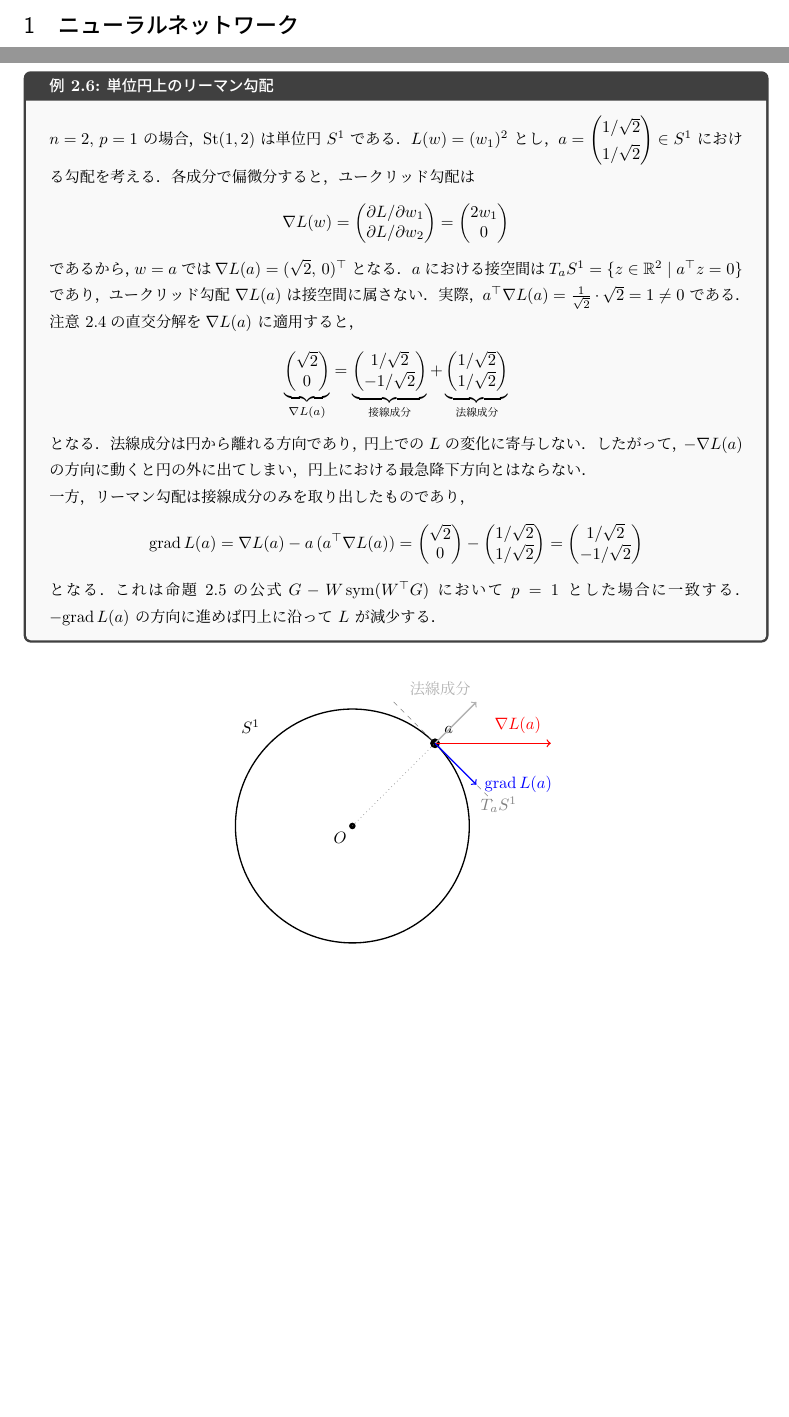
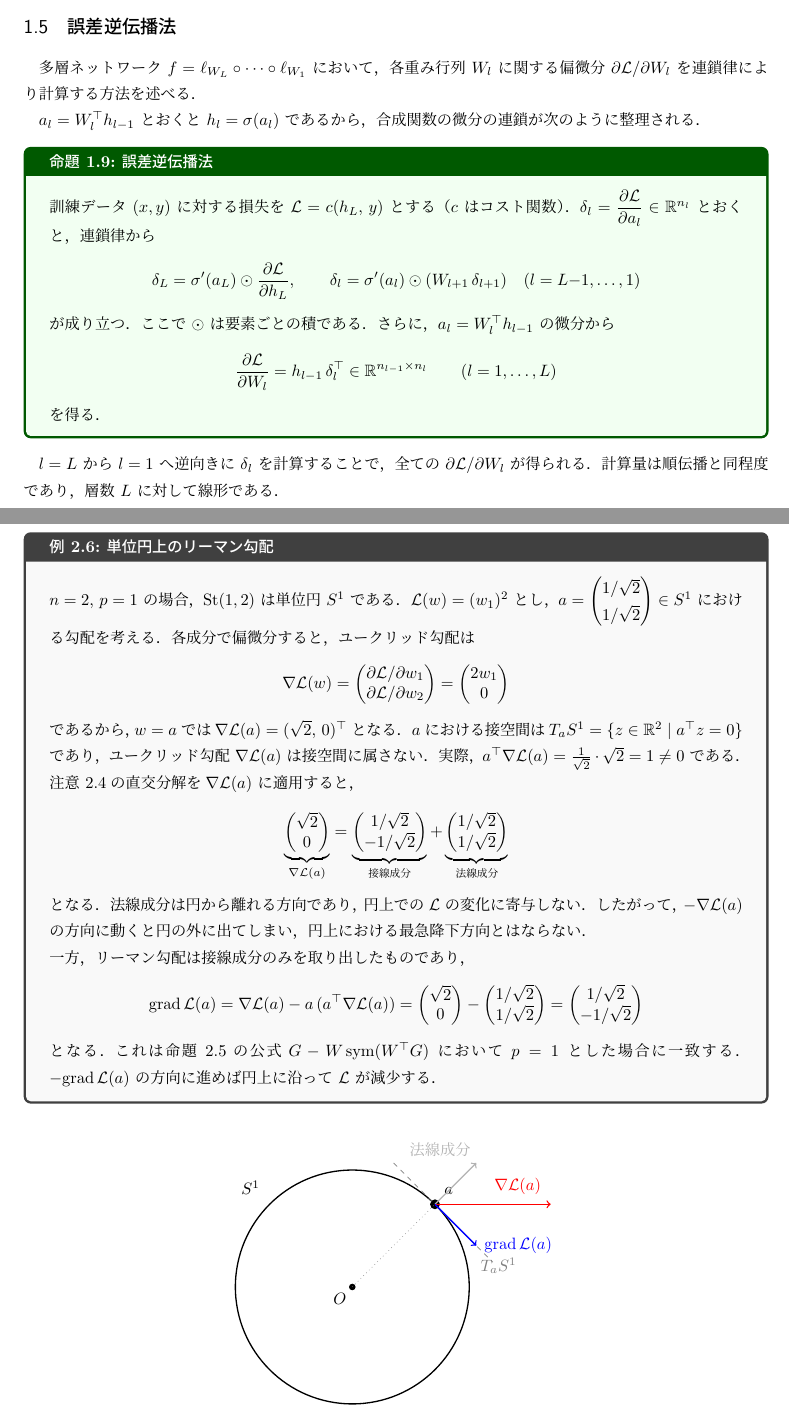
Before and after one commit to a1t2s2u2/manifold-optimization, a LaTeX document (note/main.tex): two parts of pages 2 and 7 of 9 before the commit and two parts of pages 4 and 7 of 9 after it, joined at a grey line, cut at the place of the change, the shorter picture padded with empty space. Compiled offline with upLaTeX and dvipdfmx.

Commit message:
docs: 誤差逆伝播法

```diff
--- a/note/main.tex
+++ b/note/main.tex
@@ -231,3 +232,35 @@ $L$ の $W$ におけるユークリッド勾配と呼ぶ．
+\subsection{誤差逆伝播法}
+
+多層ネットワーク $f=\ell_{W_L}\circ\cdots\circ\ell_{W_1}$ において，
+各重み行列 $W_l$ に関する偏微分 $\partial\mathcal{L}/\partial W_l$ を
+連鎖律により計算する方法を述べる．
+
+$a_l=W_l^\top h_{l-1}$ とおくと $h_l=\sigma(a_l)$ であるから，
+合成関数の微分の連鎖が次のように整理される．
+
+\begin{proposition}{誤差逆伝播法}{backprop}
+訓練データ $(x,y)$ に対する損失を $\mathcal{L}=c(h_L,\,y)$ とする（$c$ はコスト関数）．
+$\delta_l = \dfrac{\partial\mathcal{L}}{\partial a_l}\in\mathbb{R}^{n_l}$ とおくと，
+連鎖律から
+\[
+\delta_L = \sigma'(a_L)\odot\frac{\partial\mathcal{L}}{\partial h_L},
+\qquad
+\delta_l = \sigma'(a_l)\odot(W_{l+1}\,\delta_{l+1})
+\quad (l=L{-}1,\ldots,1)
+\]
+が成り立つ．ここで $\odot$ は要素ごとの積である．
+さらに，$a_l=W_l^\top h_{l-1}$ の微分から
+\[
+\frac{\partial\mathcal{L}}{\partial W_l} = h_{l-1}\,\delta_l^\top
+\in\mathbb{R}^{n_{l-1}\times n_l}
+\qquad (l=1,\ldots,L)
+\]
+を得る．
+\end{proposition}
+
+$l=L$ から $l=1$ へ逆向きに $\delta_l$ を計算することで，
+全ての $\partial\mathcal{L}/\partial W_l$ が得られる．
+計算量は順伝播と同程度であり，層数 $L$ に対して線形である．
 
 %% ==========================================================
 %%  第2節：Stiefel 多様体
@@ -351,47 +384,47 @@ S
 
 \begin{example}{単位円上のリーマン勾配}{rgrad_circle}
 $n=2,\, p=1$ の場合，$\mathrm{St}(1,2)$ は単位円 $S^1$ である．
-$L(w)=(w_1)^2$ とし，
+$\mathcal{L}(w)=(w_1)^2$ とし，
 $a=\begin{pmatrix}1/\sqrt{2}\\1/\sqrt{2}\end{pmatrix}\in S^1$
 における勾配を考える．各成分で偏微分すると，ユークリッド勾配は
 \[
-\nabla L(w)
-=\begin{pmatrix}\partial L/\partial w_1\\\partial L/\partial w_2\end{pmatrix}
+\nabla \mathcal{L}(w)
+=\begin{pmatrix}\partial \mathcal{L}/\partial w_1\\\partial \mathcal{L}/\partial w_2\end{pmatrix}
 =\begin{pmatrix}2w_1\\0\end{pmatrix}
 \]
 であるから，$w=a$ では
-$\nabla L(a)=(\sqrt{2},\,0)^\top$ となる．
+$\nabla \mathcal{L}(a)=(\sqrt{2},\,0)^\top$ となる．
 $a$ における接空間は
 $T_{a} S^1 = \{z\in\mathbb{R}^2 \mid a^\top z = 0\}$
-であり，ユークリッド勾配 $\nabla L(a)$ は接空間に属さない．
-実際，$a^\top \nabla L(a) = \frac{1}{\sqrt{2}}\cdot\sqrt{2} = 1 \neq 0$ である．
+であり，ユークリッド勾配 $\nabla \mathcal{L}(a)$ は接空間に属さない．
+実際，$a^\top \nabla \mathcal{L}(a) = \frac{1}{\sqrt{2}}\cdot\sqrt{2} = 1 \neq 0$ である．
 
 注意~\ref{rem:orthogonal_decomp}の直交分解を
-$\nabla L(a)$ に適用すると，
+$\nabla \mathcal{L}(a)$ に適用すると，
 \[
-\underbrace{\begin{pmatrix}\sqrt{2}\\0\end{pmatrix}}_{\nabla L(a)}
+\underbrace{\begin{pmatrix}\sqrt{2}\\0\end{pmatrix}}_{\nabla \mathcal{L}(a)}
 =
 \underbrace{\begin{pmatrix}1/\sqrt{2}\\-1/\sqrt{2}\end{pmatrix}}_{\text{接線成分}}
 +
 \underbrace{\begin{pmatrix}1/\sqrt{2}\\1/\sqrt{2}\end{pmatrix}}_{\text{法線成分}}
 \]
 となる．法線成分は円から離れる方向であり，
-円上での $L$ の変化に寄与しない．
-したがって，$-\nabla L(a)$ の方向に動くと円の外に出てしまい，
+円上での $\mathcal{L}$ の変化に寄与しない．
+したがって，$-\nabla \mathcal{L}(a)$ の方向に動くと円の外に出てしまい，
 円上における最急降下方向とはならない．
 
 一方，リーマン勾配は接線成分のみを取り出したものであり，
 \[
-\mathrm{grad}\,L(a)
-= \nabla L(a) - a\,(a^\top \nabla L(a))
+\mathrm{grad}\,\mathcal{L}(a)
+= \nabla \mathcal{L}(a) - a\,(a^\top \nabla \mathcal{L}(a))
 = \begin{pmatrix}\sqrt{2}\\0\end{pmatrix}
   - \begin{pmatrix}1/\sqrt{2}\\1/\sqrt{2}\end{pmatrix}
 = \begin{pmatrix}1/\sqrt{2}\\-1/\sqrt{2}\end{pmatrix}
 \]
 となる．これは命題~\ref{prop:rgrad_formula}の公式
 $G - W\,\mathrm{sym}(W^\top G)$ において $p=1$ とした場合に一致する．
-$-\mathrm{grad}\,L(a)$ の方向に進めば
-円上に沿って $L$ が減少する．
+$-\mathrm{grad}\,\mathcal{L}(a)$ の方向に進めば
+円上に沿って $\mathcal{L}$ が減少する．
 \end{example}
 
 \begin{figure}[h]
@@ -418,7 +451,7 @@ $-\mathrm{grad}\,L(a)$ の方向に進めば
 
   % ユークリッド勾配（赤）
   \draw[->, thick, red] ({1/sqrt(2)},{1/sqrt(2)}) -- ({1/sqrt(2)+0.7*sqrt(2)},{1/sqrt(2)});
-  \node[red, above] at ({1/sqrt(2)+0.5*sqrt(2)},{1/sqrt(2)+0.03}) {$\nabla L(a)$};
+  \node[red, above] at ({1/sqrt(2)+0.5*sqrt(2)},{1/sqrt(2)+0.03}) {$\nabla \mathcal{L}(a)$};
 
   % 法線成分（灰色の矢印）
   \draw[->, thick, gray!60] ({1/sqrt(2)},{1/sqrt(2)})
```
Also changed, not shown: note/main.tex (43 more changed lines).
